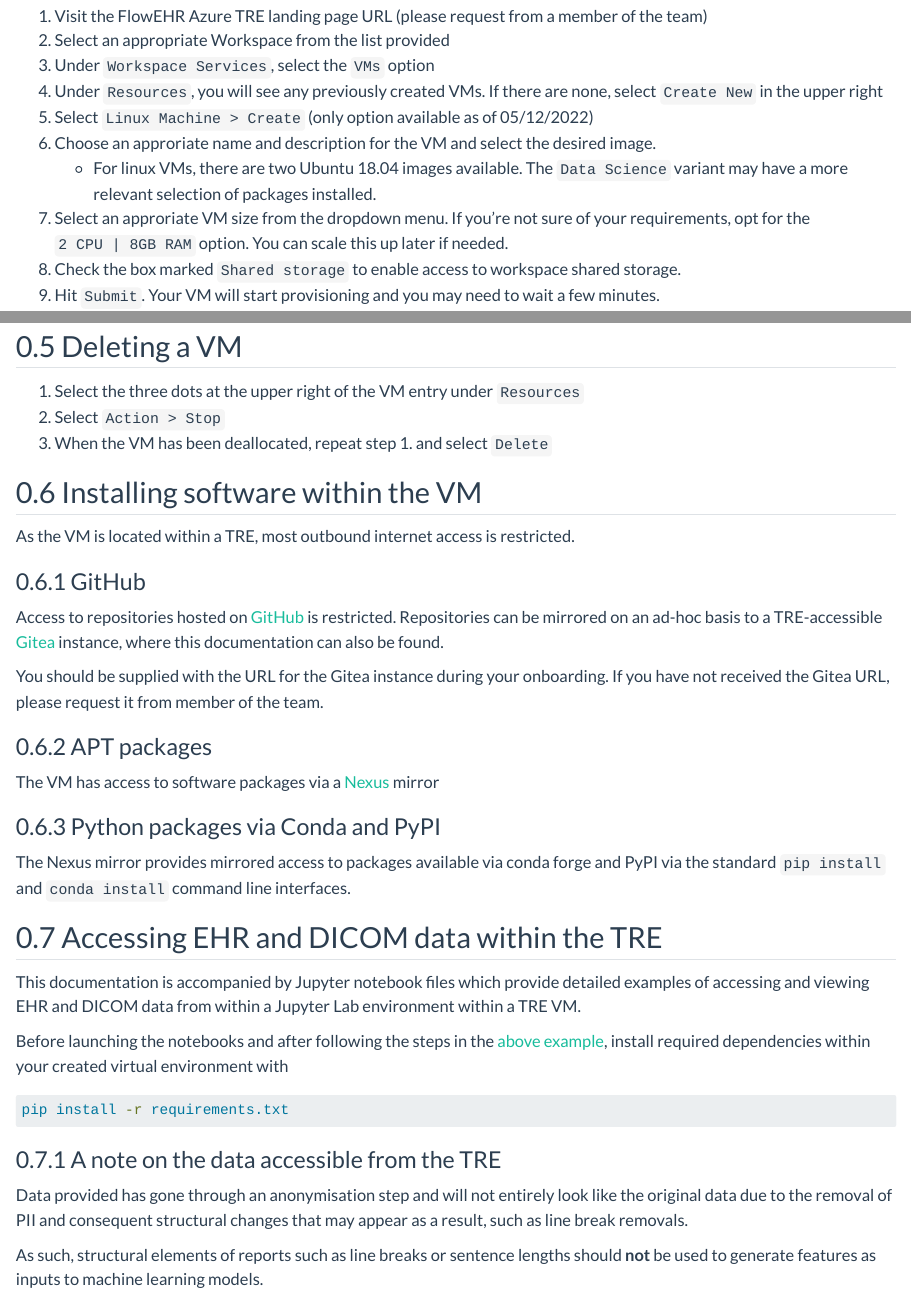
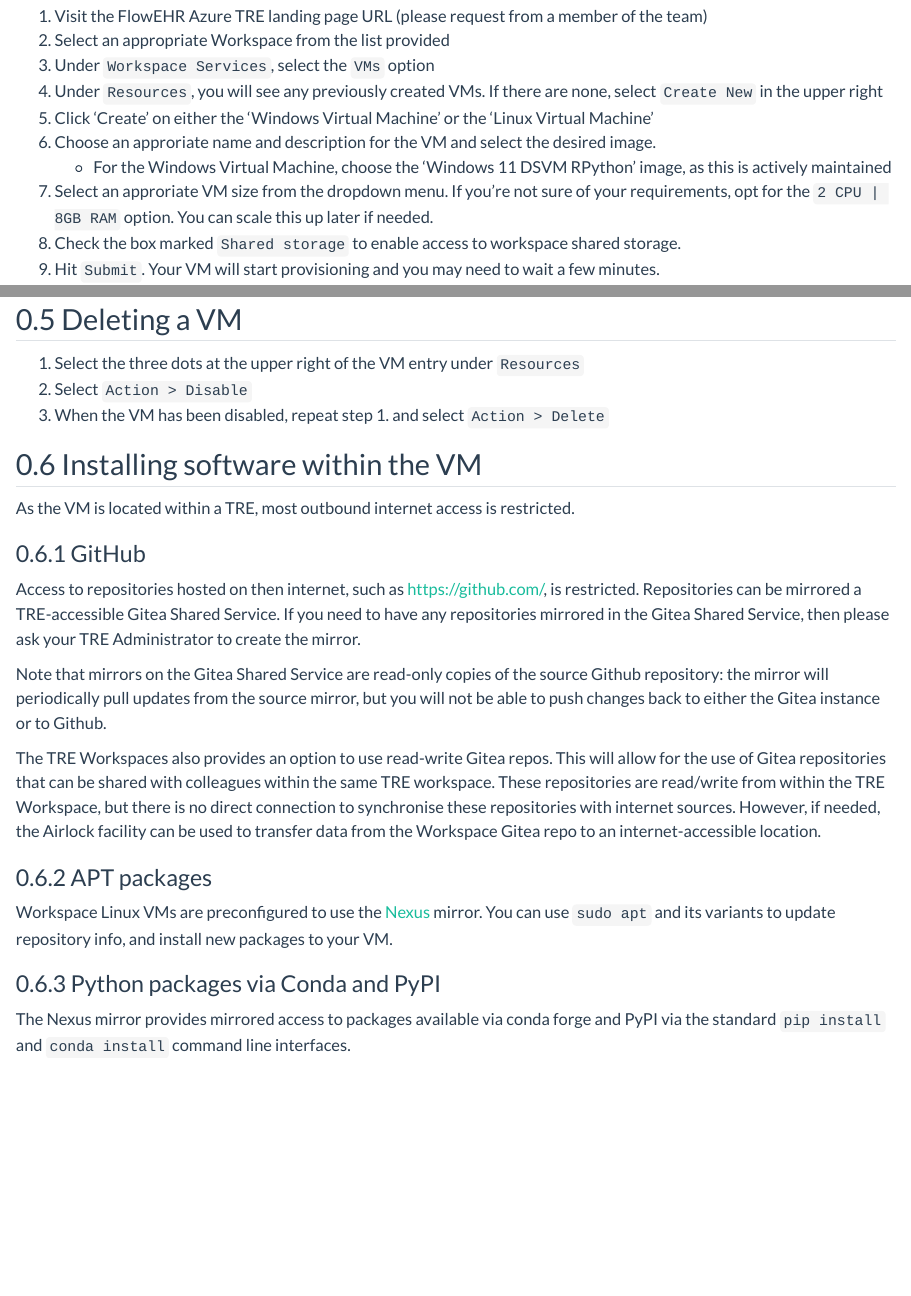
Before and after one commit to SAFEHR-data/Garden-Path, a Quarto document (docs/anatomy/vm.qmd): the page in a window 1100 px wide, from 360 px down before the commit and from 390 px down after it, so that both start at the same text, and a second part further down, joined at a grey line. Rendered offline with R 4.5, knitr and Pandoc in place of Quarto, with nearby package versions.

Commit message:
Updating vm doc and a short note on shared storage

````diff
--- a/docs/anatomy/vm.qmd
+++ b/docs/anatomy/vm.qmd
@@ -3,4 +3,4 @@ title: Virtual Machines
 author:
     - Ahmed Al-Hindawi
     - Tom Frost
-date: 2023-03-04
+    - David Ramlakhan
@@ -24,13 +25,10 @@ which should be consulted before performing the below steps.
 3. Under `Workspace Services`, select the `VMs` option
 4. Under `Resources`, you will see any previously created VMs. If there
     are none, select `Create New` in the upper right
-5. Select `Linux Machine > Create` (only option available as of
-    05/12/2022)
+5. Click 'Create' on either the 'Windows Virtual Machine' or the 'Linux Virtual Machine'
 6. Choose an approriate name and description for the VM and select the
     desired image.
-    - For linux VMs, there are two Ubuntu 18.04 images available. The
-      `Data Science` variant may have a more relevant selection of
-      packages installed.
+    - For the Windows Virtual Machine, choose the 'Windows 11 DSVM RPython' image, as this is actively maintained
 7. Select an approriate VM size from the dropdown menu. If you’re not
     sure of your requirements, opt for the `2 CPU | 8GB RAM` option. You
     can scale this up later if needed.
@@ -65,8 +63,8 @@ which should be consulted before performing the below steps.
 
 1. Select the three dots at the upper right of the VM entry under
     `Resources`
-2. Select `Action > Stop`
-3. When the VM has been deallocated, repeat step 1. and select `Delete`
+2. Select `Action > Disable`
+3. When the VM has been disabled, repeat step 1. and select `Action > Delete`
 
 ## Installing software within the VM
 
@@ -75,35 +73,24 @@ restricted.
 
 ### GitHub
 
-Access to repositories hosted on [GitHub](https://github.com/) is restricted. Repositories can be mirrored on an ad-hoc basis to a TRE-accessible [Gitea](https://gitea.io) instance, where this documentation can also be found.
+Access to repositories hosted on then internet, such as https://github.com/, is restricted. Repositories can be mirrored a TRE-accessible Gitea Shared Service. If you need to have any repositories mirrored in the Gitea Shared Service, then please ask your TRE Administrator to create the mirror.
 
-You should be supplied with the URL for the Gitea instance during your onboarding. If you have not received the Gitea URL, please request it from member of the team.
+Note that mirrors on the Gitea Shared Service are read-only copies of the
+source Github repository: the mirror will periodically pull updates from the source mirror, but
+you will not be able to push changes back to either the Gitea instance or to Github.
+
+The TRE Workspaces also provides an option to use read-write Gitea repos. This will allow for the
+use of Gitea repositories that can be shared with colleagues within the same TRE workspace. These repositories are read/write from within the TRE Workspace, but there is no direct connection to synchronise these repositories with internet sources. However, if needed, the Airlock facility can be used to transfer data from the Workspace Gitea repo to an
+internet-accessible location.
 
 ### APT packages
 
-The VM has access to software packages via a
-[Nexus](https://microsoft.github.io/AzureTRE/latest/tre-templates/shared-services/nexus/)
-mirror
+Workspace Linux VMs are preconfigured to use the [Nexus](https://microsoft.github.io/AzureTRE/latest/tre-templates/shared-services/nexus/)
+mirror. You can use `sudo apt` and its variants to update repository info, and install new
+packages to your VM.
 
 ### Python packages via Conda and PyPI
 
 The Nexus mirror provides mirrored access to packages available via
 conda forge and PyPI via the standard `pip install` and `conda install`
 command line interfaces.
-
-
-## Accessing EHR and DICOM data within the TRE
-
-This documentation is accompanied by Jupyter notebook files which provide detailed examples of accessing and viewing EHR and DICOM data from within a Jupyter Lab environment within a TRE VM.
-
-Before launching the notebooks and after following the steps in the [above example](#example-running-a-jupyter-notebook-from-this-documentation-within-a-virtual-environment), install required dependencies within your created virtual environment with
-
-```bash
-pip install -r requirements.txt
-```
-
-### A note on the data accessible from the TRE
-
-Data provided has gone through an anonymisation step and will not entirely look like the original data due to the removal of PII and consequent structural changes that may appear as a result, such as line break removals.
-
-As such, structural elements of reports such as line breaks or sentence lengths should **not** be used to generate features as inputs to machine learning models.
````
Also changed, not shown: docs/anatomy/tre.qmd (+11 -0 lines), docs/anatomy/vm.qmd (1 more changed lines).
